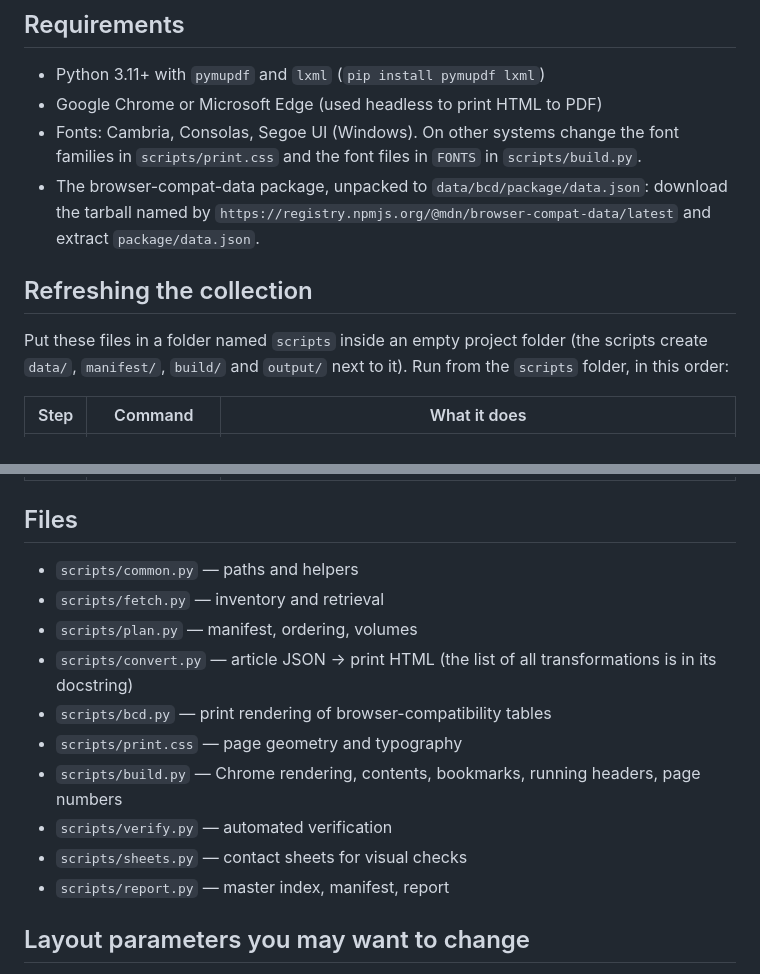
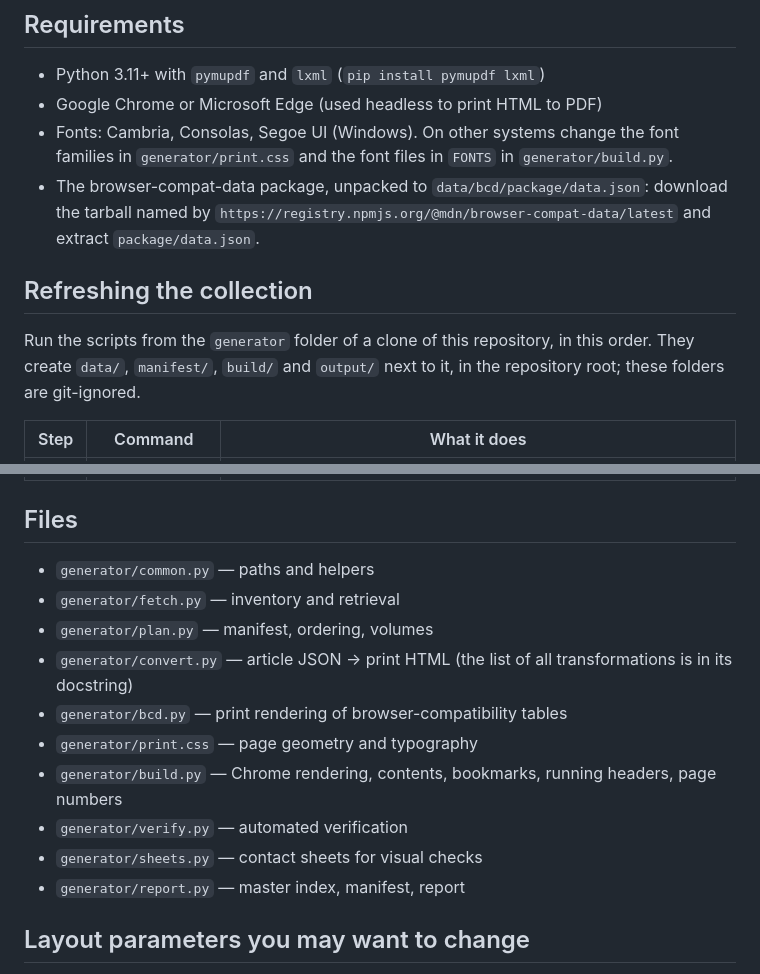
Before and after one commit to sami12344/mdn-javascript-print-edition, a Markdown page: generator/README.md, 2 parts joined by grey strips. Rendered like a GitHub page.

```diff
--- a/generator/README.md
+++ b/generator/README.md
@@ -13,15 +13,15 @@ Not endorsed by Mozilla.
 - Python 3.11+ with `pymupdf` and `lxml` (`pip install pymupdf lxml`)
 - Google Chrome or Microsoft Edge (used headless to print HTML to PDF)
 - Fonts: Cambria, Consolas, Segoe UI (Windows). On other systems change the
-  font families in `scripts/print.css` and the font files in `FONTS` in
-  `scripts/build.py`.
+  font families in `generator/print.css` and the font files in `FONTS` in
+  `generator/build.py`.
 - The browser-compat-data package, unpacked to `data/bcd/package/data.json`:
   download the tarball named by `https://registry.npmjs.org/@mdn/browser-compat-data/latest`
   and extract `package/data.json`.
 
 ## Refreshing the collection
 
-Put these files in a folder named `scripts` inside an empty project folder (the scripts create `data/`, `manifest/`, `build/` and `output/` next to it). Run from the `scripts` folder, in this order:
+Run the scripts from the `generator` folder of a clone of this repository, in this order. They create `data/`, `manifest/`, `build/` and `output/` next to it, in the repository root; these folders are git-ignored.
 
 | Step | Command | What it does |
 |---|---|---|
@@ -35,16 +35,16 @@ Put these files in a folder named `scripts` inside an empty project folder (the
 
 ## Files
 
-- `scripts/common.py` — paths and helpers
-- `scripts/fetch.py` — inventory and retrieval
-- `scripts/plan.py` — manifest, ordering, volumes
-- `scripts/convert.py` — article JSON → print HTML (the list of all transformations is in its docstring)
-- `scripts/bcd.py` — print rendering of browser-compatibility tables
-- `scripts/print.css` — page geometry and typography
-- `scripts/build.py` — Chrome rendering, contents, bookmarks, running headers, page numbers
-- `scripts/verify.py` — automated verification
-- `scripts/sheets.py` — contact sheets for visual checks
-- `scripts/report.py` — master index, manifest, report
+- `generator/common.py` — paths and helpers
+- `generator/fetch.py` — inventory and retrieval
+- `generator/plan.py` — manifest, ordering, volumes
+- `generator/convert.py` — article JSON → print HTML (the list of all transformations is in its docstring)
+- `generator/bcd.py` — print rendering of browser-compatibility tables
+- `generator/print.css` — page geometry and typography
+- `generator/build.py` — Chrome rendering, contents, bookmarks, running headers, page numbers
+- `generator/verify.py` — automated verification
+- `generator/sheets.py` — contact sheets for visual checks
+- `generator/report.py` — master index, manifest, report
 
 ## Layout parameters you may want to change
 
```
Also changed, not shown: README.md (+6 -0 lines), images/vol01-closures-spread.png (added).
